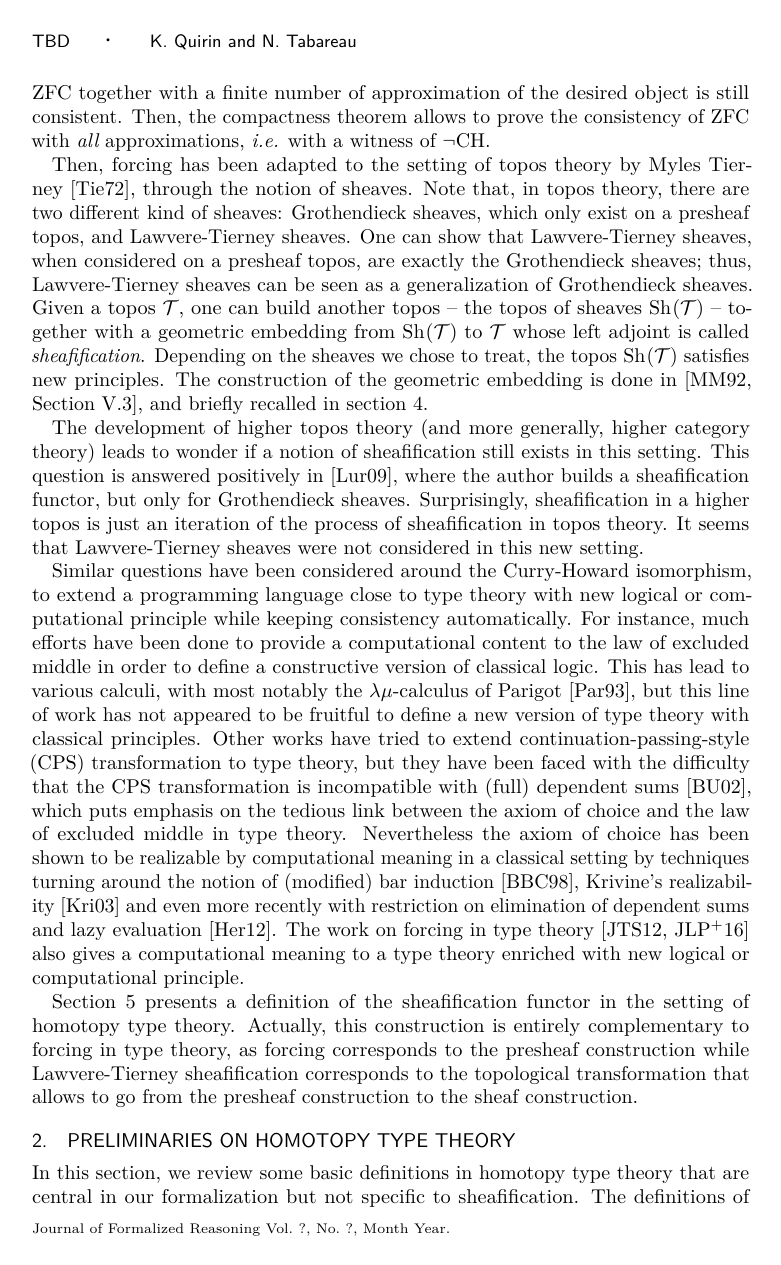
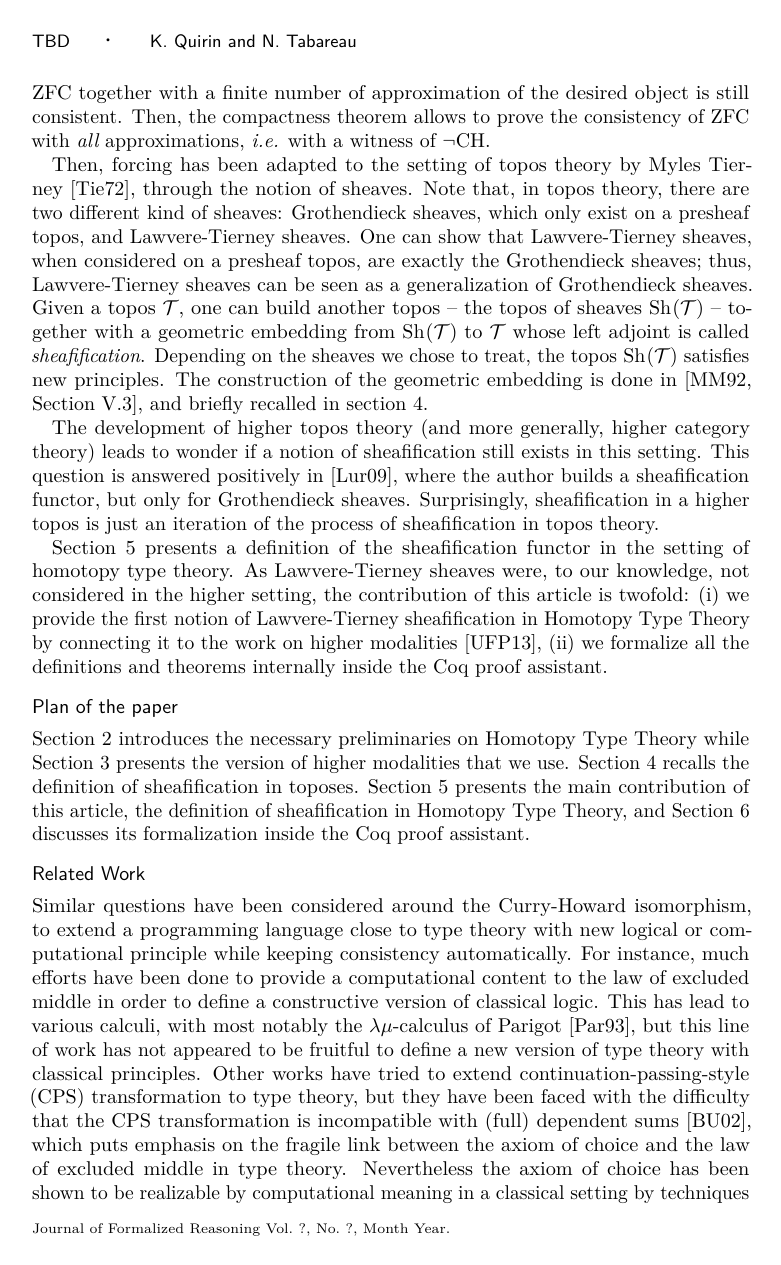
Before and after one commit to tabareau/sheafification, a LaTeX document (sheaf_jfr.tex): page 2 of 29. Compiled offline with pdfLaTeX.

Commit message:
pass on intro

```diff
--- a/sheaf_jfr.tex
+++ b/sheaf_jfr.tex
@@ -237,10 +237,31 @@ The development of higher topos theory (and more generally, higher
 category theory) leads to wonder if a notion of sheafification still
 exists in this setting. This question is answered positively
 in~\cite{lurie}, where the author builds a sheafification functor, but
-only for Grothendieck sheaves. Surprisingly, sheafification in a higher
-topos is just an iteration of the process of sheafification in topos
-theory. It seems that Lawvere-Tierney sheaves were not considered in
-this new setting.
+only for Grothendieck sheaves. Surprisingly, sheafification in a
+higher topos is just an iteration of the process of sheafification in
+topos theory.
+
+Section~\ref{sec:sheaf_hott} presents a definition of the
+sheafification functor in the setting of homotopy type theory. As
+Lawvere-Tierney sheaves were, to our knowledge, not considered in the
+higher setting, the contribution of this article is twofold: (i) we
+provide the first notion of Lawvere-Tierney sheafification in Homotopy
+Type Theory by connecting it to the work on higher
+modalities~\cite{hottbook}, (ii) we formalize all the definitions and
+theorems internally inside the Coq proof assistant.
+
+\subsection*{Plan of the paper}
+
+Section~\ref{sec:hott} introduces the necessary preliminaries on
+Homotopy Type Theory while Section~\ref{sec:modalities} presents the
+version of higher modalities that we
+use. Section~\ref{sec:sheaf_topos} recalls the definition of
+sheafification in toposes. Section \ref{sec:sheaf_hott} presents the
+main contribution of this article, the definition of sheafification in
+Homotopy Type Theory, and Section \ref{sec:sheaf-formalization}
+discusses its formalization inside the Coq proof assistant.
+
+\subsection*{Related Work}
 
 Similar questions have been considered around the Curry-Howard
 isomorphism, to extend a programming language close to type theory
@@ -258,7 +279,7 @@ classical principles.
 Other works have tried to extend continuation-passing-style (CPS)
 transformation to type theory, but they have been faced with the
 difficulty that the CPS transformation is incompatible with (full) dependent
-sums~\cite{barthe2002cps}, which puts emphasis on the tedious link
+sums~\cite{barthe2002cps}, which puts emphasis on the fragile link
 between the axiom of choice and the law of excluded middle in type theory.
 %
 Nevertheless the axiom of choice has been shown to be realizable by
@@ -271,14 +292,14 @@ evaluation~\cite{herbelin2012constructive}.
 The work on forcing in type theory~\cite{jaber2012extending,forcing2016} also
 gives a computational meaning to a type theory enriched with new
 logical or computational principle.
-
-Section~\ref{sec:sheaf_hott} presents a definition of the
-sheafification functor in the setting of homotopy type
-theory. Actually, this construction is entirely complementary to
+%
+Actually, this construction is entirely complementary to
 forcing in type theory, as forcing corresponds to the presheaf
 construction while Lawvere-Tierney sheafification corresponds to the
 topological transformation that allows to go from the presheaf
 construction to the sheaf construction.
+
+
 
 
 \section{Preliminaries on Homotopy Type Theory}
```
